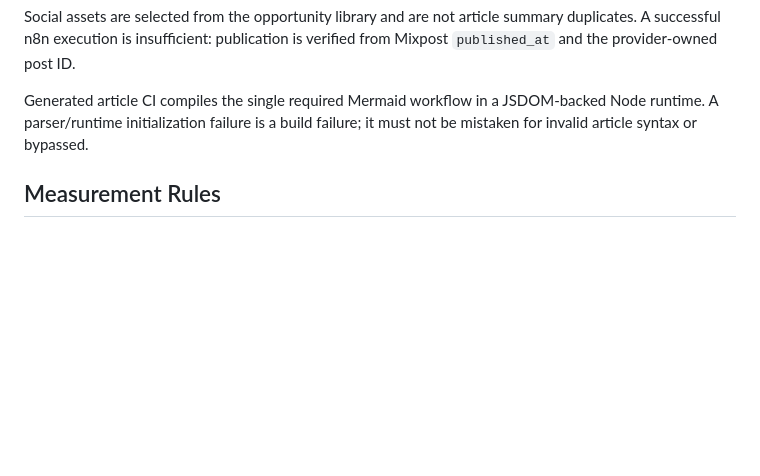
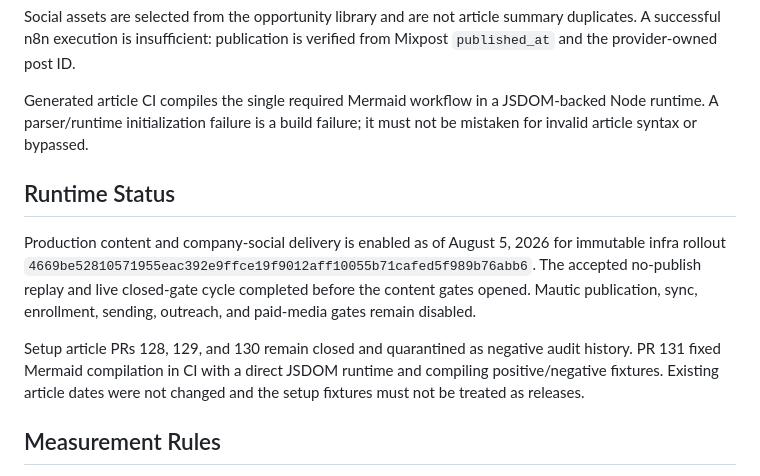
Before and after one commit to justinkahrs/senna-automation, a Markdown page: docs/content-acquisition-reset.md, the part around the change. GitHub-like rendering; blank space fills up the shorter version.

```diff
--- a/docs/content-acquisition-reset.md
+++ b/docs/content-acquisition-reset.md
@@ -51,6 +51,20 @@ Generated article CI compiles the single required Mermaid workflow in a
 JSDOM-backed Node runtime. A parser/runtime initialization failure is a build
 failure; it must not be mistaken for invalid article syntax or bypassed.
 
+## Runtime Status
+
+Production content and company-social delivery is enabled as of August 5, 2026
+for immutable infra rollout
+`4669be52810571955eac392e9ffce19f9012aff10055b71cafed5f989b76abb6`.
+The accepted no-publish replay and live closed-gate cycle completed before the
+content gates opened. Mautic publication, sync, enrollment, sending, outreach,
+and paid-media gates remain disabled.
+
+Setup article PRs 128, 129, and 130 remain closed and quarantined as negative
+audit history. PR 131 fixed Mermaid compilation in CI with a direct JSDOM
+runtime and compiling positive/negative fixtures. Existing article dates were
+not changed and the setup fixtures must not be treated as releases.
+
 ## Measurement Rules
 
 - Umami loads only after analytics consent and can be disabled in an owner's
```
Also changed, not shown: AGENTS.md (+12 -0 lines), README.md (+6 -0 lines).
